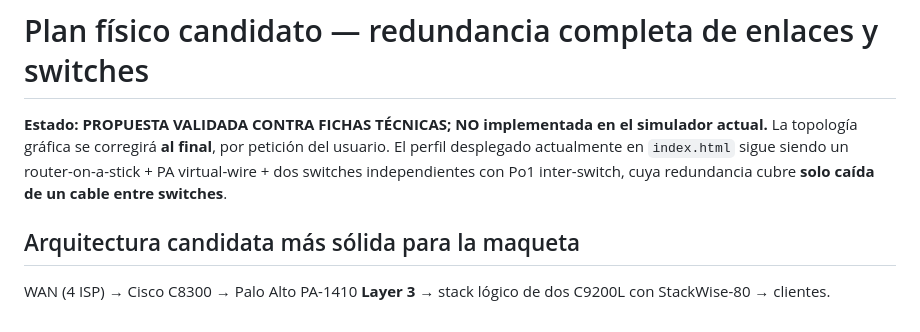
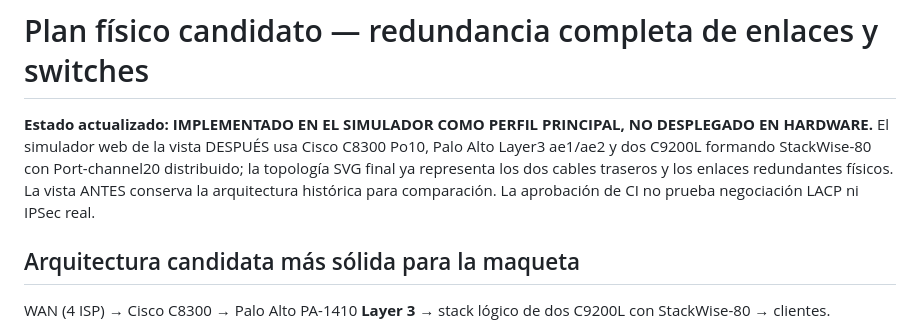
Before and after one commit to hu-herrera/fin, a Markdown page: docs/plan-puertos-redundancia-propuesto.md, the part around the change. Rendered like a GitHub page.

Commit message:
docs(migration): mark StackWise/L3 topology and CLI as active in simulator, hardware validation pending

```diff
--- a/docs/plan-puertos-redundancia-propuesto.md
+++ b/docs/plan-puertos-redundancia-propuesto.md
@@ -1,7 +1,7 @@
 # Plan físico candidato — redundancia completa de enlaces y switches
 
-**Estado: PROPUESTA VALIDADA CONTRA FICHAS TÉCNICAS; NO implementada en el simulador actual.**
-La topología gráfica se corregirá **al final**, por petición del usuario. El perfil desplegado actualmente en `index.html` sigue siendo un router-on-a-stick + PA virtual-wire + dos switches independientes con Po1 inter-switch, cuya redundancia cubre **solo caída de un cable entre switches**.
+**Estado actualizado: IMPLEMENTADO EN EL SIMULADOR COMO PERFIL PRINCIPAL, NO DESPLEGADO EN HARDWARE.**
+El simulador web de la vista DESPUÉS usa Cisco C8300 Po10, Palo Alto Layer3 ae1/ae2 y dos C9200L formando StackWise-80 con Port-channel20 distribuido; la topología SVG final ya representa los dos cables traseros y los enlaces redundantes físicos. La vista ANTES conserva la arquitectura histórica para comparación. La aprobación de CI no prueba negociación LACP ni IPSec real.
 
 ## Arquitectura candidata más sólida para la maqueta
 WAN (4 ISP) → Cisco C8300 → Palo Alto PA-1410 **Layer 3** → stack lógico de dos C9200L con StackWise-80 → clientes.
```
